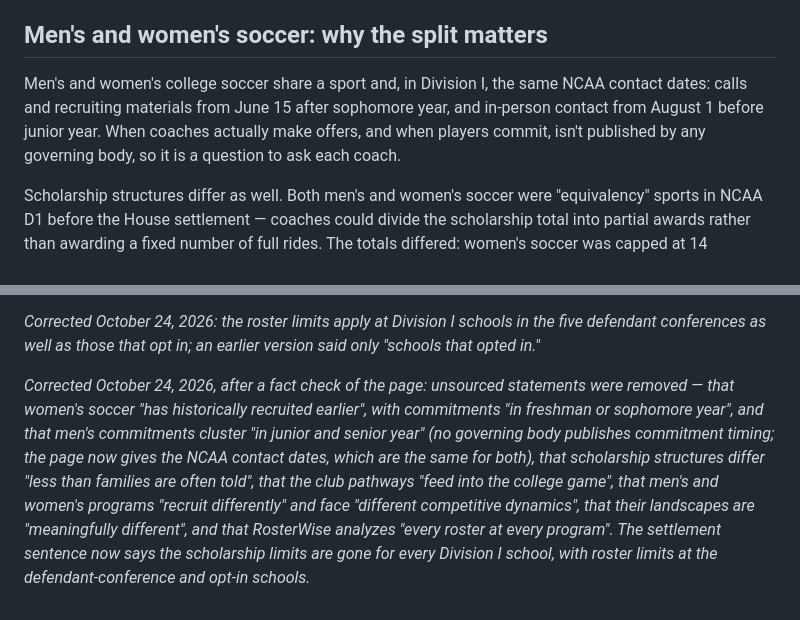
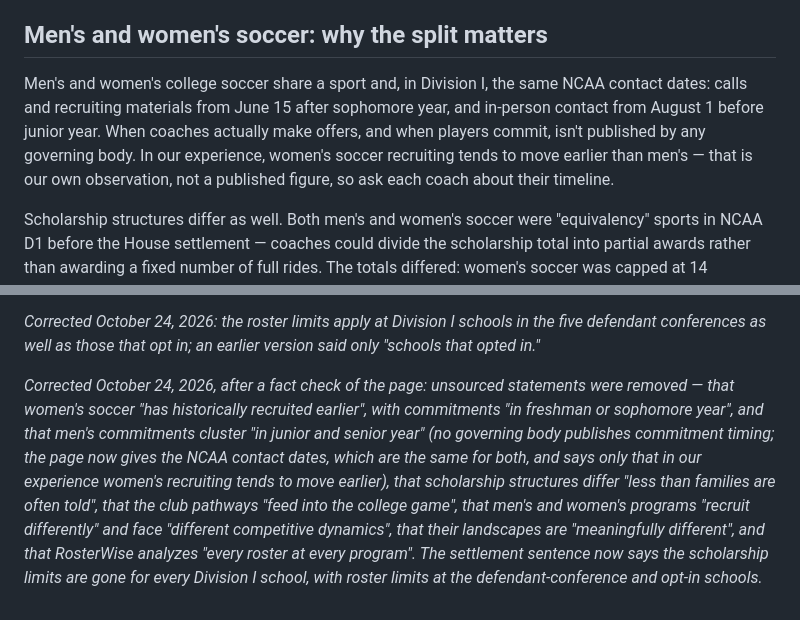
Before and after one commit to GrobeGames/rosterwise.app, a Markdown page: src/soccer/index.md, 2 parts joined by grey strips. Drawn GitHub-style.

```diff
--- a/src/soccer/index.md
+++ b/src/soccer/index.md
@@ -61,7 +61,7 @@ The NCAA alone sponsors **1,826** soccer programs across Divisions I, II and III
 
 ## Men's and women's soccer: why the split matters
 
-Men's and women's college soccer share a sport and, in Division I, the same NCAA contact dates: calls and recruiting materials from June 15 after sophomore year, and in-person contact from August 1 before junior year. When coaches actually make offers, and when players commit, isn't published by any governing body, so it is a question to ask each coach.
+Men's and women's college soccer share a sport and, in Division I, the same NCAA contact dates: calls and recruiting materials from June 15 after sophomore year, and in-person contact from August 1 before junior year. When coaches actually make offers, and when players commit, isn't published by any governing body. In our experience, women's soccer recruiting tends to move earlier than men's — that is our own observation, not a published figure, so ask each coach about their timeline.
 
 Scholarship structures differ as well. Both men's and women's soccer were "equivalency" sports in NCAA D1 before the House settlement — coaches could divide the scholarship total into partial awards rather than awarding a fixed number of full rides. The totals differed: women's soccer was capped at 14 equivalencies and men's at 9.9. The 2025 House v. NCAA settlement took the sport-by-sport scholarship limits out of the Division I Manual and added roster limits — 28 in men's and women's soccer — at Division I schools in the five defendant conferences and at those that opt in.
 
@@ -83,4 +83,4 @@ Every family's recruiting journey is different. Timelines vary, priorities diffe
 
 *Corrected October 24, 2026: the roster limits apply at Division I schools in the five defendant conferences as well as those that opt in; an earlier version said only "schools that opted in."*
 
-*Corrected October 24, 2026, after a fact check of the page: unsourced statements were removed — that women's soccer "has historically recruited earlier", with commitments "in freshman or sophomore year", and that men's commitments cluster "in junior and senior year" (no governing body publishes commitment timing; the page now gives the NCAA contact dates, which are the same for both), that scholarship structures differ "less than families are often told", that the club pathways "feed into the college game", that men's and women's programs "recruit differently" and face "different competitive dynamics", that their landscapes are "meaningfully different", and that RosterWise analyzes "every roster at every program". The settlement sentence now says the scholarship limits are gone for every Division I school, with roster limits at the defendant-conference and opt-in schools.*
+*Corrected October 24, 2026, after a fact check of the page: unsourced statements were removed — that women's soccer "has historically recruited earlier", with commitments "in freshman or sophomore year", and that men's commitments cluster "in junior and senior year" (no governing body publishes commitment timing; the page now gives the NCAA contact dates, which are the same for both, and says only that in our experience women's recruiting tends to move earlier), that scholarship structures differ "less than families are often told", that the club pathways "feed into the college game", that men's and women's programs "recruit differently" and face "different competitive dynamics", that their landscapes are "meaningfully different", and that RosterWise analyzes "every roster at every program". The settlement sentence now says the scholarship limits are gone for every Division I school, with roster limits at the defendant-conference and opt-in schools.*
```
Also changed, not shown: prototypes/research/soccer-fact-log.md (+9 -1 lines).
